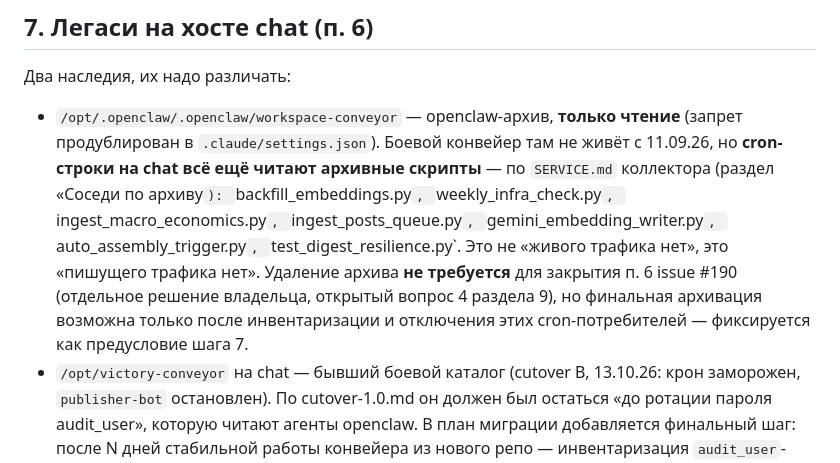
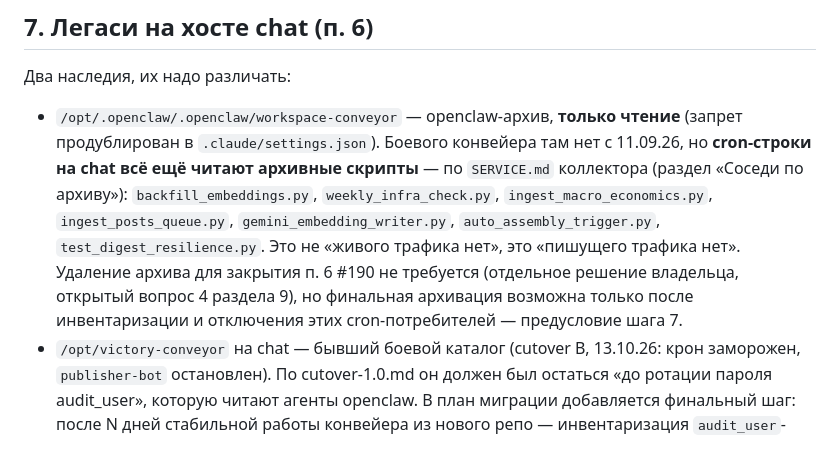
Before and after one commit to nick4man/victory, a Markdown page: docs/runbooks/newsman-extraction.md, the part around the change. Drawn GitHub-style.

Commit message:
docs: бриф #190 — 500 строк ровно

```diff
--- a/docs/runbooks/newsman-extraction.md
+++ b/docs/runbooks/newsman-extraction.md
@@ -220,18 +220,17 @@ zhk-registry:services/zhk-registry` по diff с base/before; job `services`
 Два наследия, их надо различать:
 
 - `/opt/.openclaw/.openclaw/workspace-conveyor` — openclaw-архив, **только
-  чтение** (запрет продублирован в `.claude/settings.json`). Боевой
-  конвейер там не живёт с 11.09.26, но **cron-строки на chat всё ещё
-  читают архивные скрипты** — по `SERVICE.md` коллектора (раздел «Соседи
-  по архиву`): `backfill_embeddings.py`, `weekly_infra_check.py`,
+  чтение** (запрет продублирован в `.claude/settings.json`). Боевого
+  конвейера там нет с 11.09.26, но **cron-строки на chat всё ещё читают
+  архивные скрипты** — по `SERVICE.md` коллектора (раздел «Соседи по
+  архиву»): `backfill_embeddings.py`, `weekly_infra_check.py`,
   `ingest_macro_economics.py`, `ingest_posts_queue.py`,
   `gemini_embedding_writer.py`, `auto_assembly_trigger.py`,
-  `test_digest_resilience.py`. Это не «живого трафика нет», это
-  «пишущего трафика нет». Удаление архива **не требуется** для закрытия
-  п. 6 issue #190 (отдельное решение владельца, открытый вопрос 4
-  раздела 9), но финальная архивация возможна только после
-  инвентаризации и отключения этих cron-потребителей — фиксируется как
-  предусловие шага 7.
+  `test_digest_resilience.py`. Это не «живого трафика нет», это «пишущего
+  трафика нет». Удаление архива для закрытия п. 6 #190 не требуется
+  (отдельное решение владельца, открытый вопрос 4 раздела 9), но финальная
+  архивация возможна только после инвентаризации и отключения этих
+  cron-потребителей — предусловие шага 7.
 - `/opt/victory-conveyor` на chat — бывший боевой каталог (cutover B,
   13.10.26: крон заморожен, `publisher-bot` остановлен). По cutover-1.0.md
   он должен был остаться «до ротации пароля audit_user», которую читают
```
